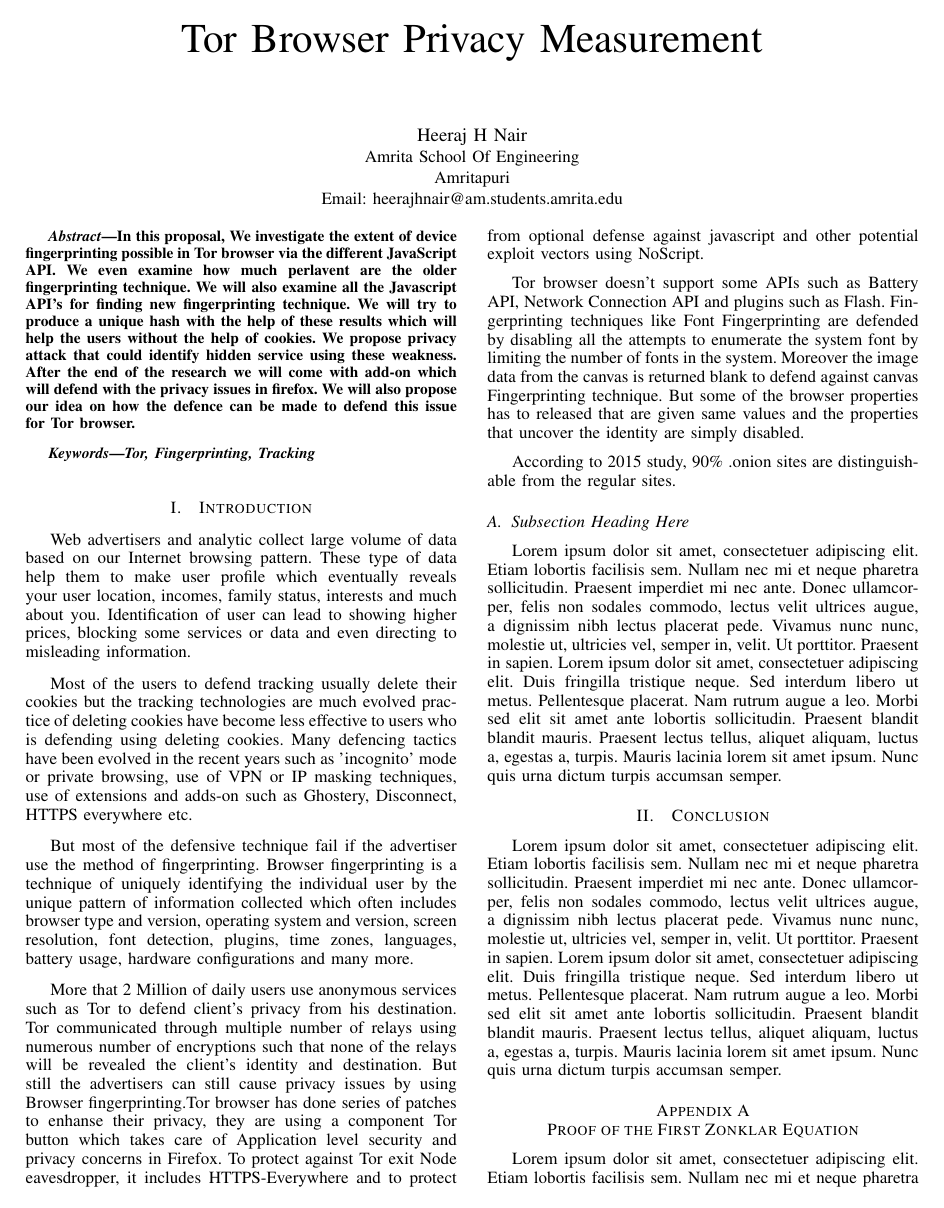
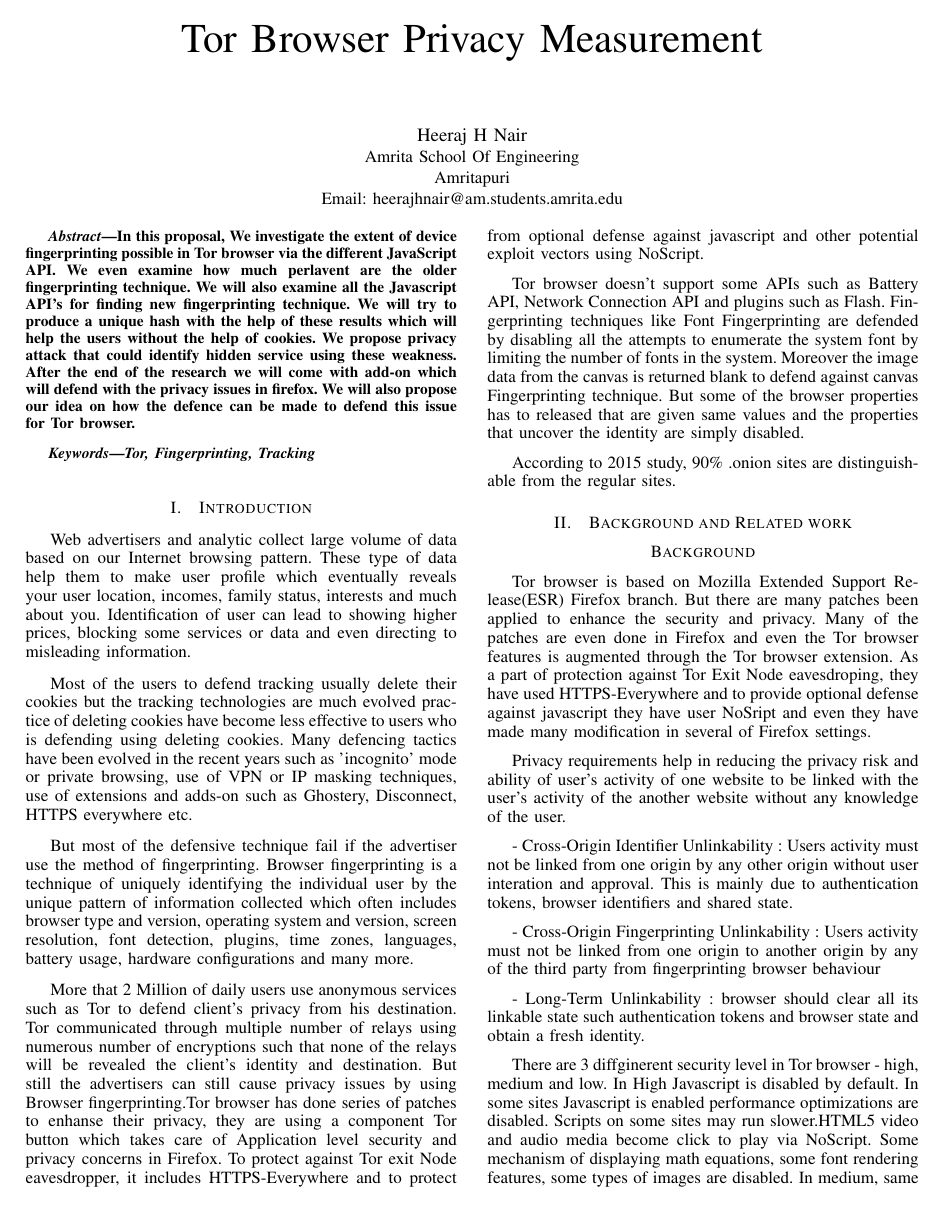
Before and after one commit to h33raj/Project-Proposal, a LaTeX paper (main.tex): page 1 of 2. Compiled offline with pdfLaTeX.

Commit message:
Adding new changes

```diff
--- a/main.tex
+++ b/main.tex
@@ -444,8 +444,22 @@
 Tor browser doesn't support some APIs such as Battery API, Network Connection API and plugins such as Flash. Fingerprinting techniques like Font Fingerprinting are defended by disabling all the attempts to enumerate the system font by limiting the number of fonts in the system. Moreover the image data from the canvas is returned blank to defend against canvas Fingerprinting technique. But some of the browser properties has to released that are given same values and the properties that uncover the identity are simply disabled.
 
 According to 2015 study, 90\% .onion sites are distinguishable from the regular sites.
-\subsection  {Subsection Heading Here}
-\blindtext
+
+\section{Background and Related work}
+\section*{Background}
+Tor browser is based on Mozilla Extended Support Release(ESR) Firefox branch. But there are many patches been applied to enhance the security and privacy.
+Many of the patches are even done in Firefox and even the Tor browser features is augmented through the Tor browser extension. As a part of protection against Tor Exit Node eavesdroping, they have used HTTPS-Everywhere and to provide optional defense against javascript they have user NoSript and even they have made many modification in several of Firefox settings.
+
+Privacy requirements help in reducing the privacy risk and ability of user's activity of one website to be linked with the user's activity of the another website without any knowledge of the user.
+
+ - Cross-Origin Identifier Unlinkability :
+Users activity must not be linked from one origin by any other origin without user interation and approval. This is mainly due to authentication tokens, browser identifiers and shared state.
+
+ - Cross-Origin Fingerprinting Unlinkability : Users activity must not be linked from one origin to another origin by any of the third party from fingerprinting browser behaviour
+
+ - Long-Term Unlinkability : browser should clear all its linkable state such authentication tokens and browser state and obtain a fresh identity.
+
+There are 3 diffginerent security level in Tor browser - high, medium and low. In High Javascript is disabled by default. In some sites Javascript is enabled performance optimizations are disabled. Scripts on some sites may run slower.HTML5 video and audio media become click to play via NoScript. Some mechanism of displaying math equations, some font rendering features, some  types of images are disabled. In medium, same things are implied but Javascript is only disabled in non-HTTPS sites. Low level is most usable level in Tor browser. It doesn't block Javascript.
 
 % needed in second column of first page if using \IEEEpubid
 %\IEEEpubidadjcol
```
Also changed, not shown: main.tex (8 more changed lines).
